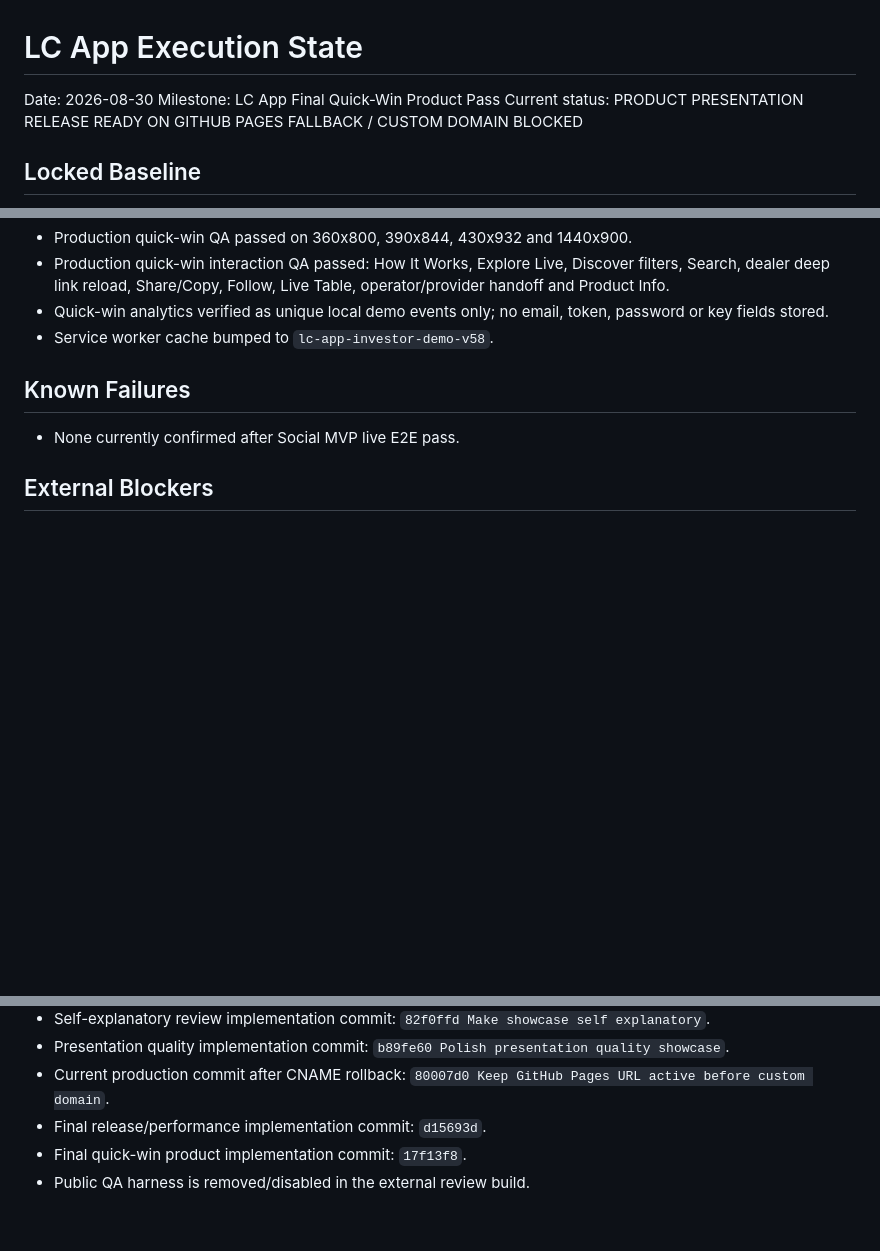
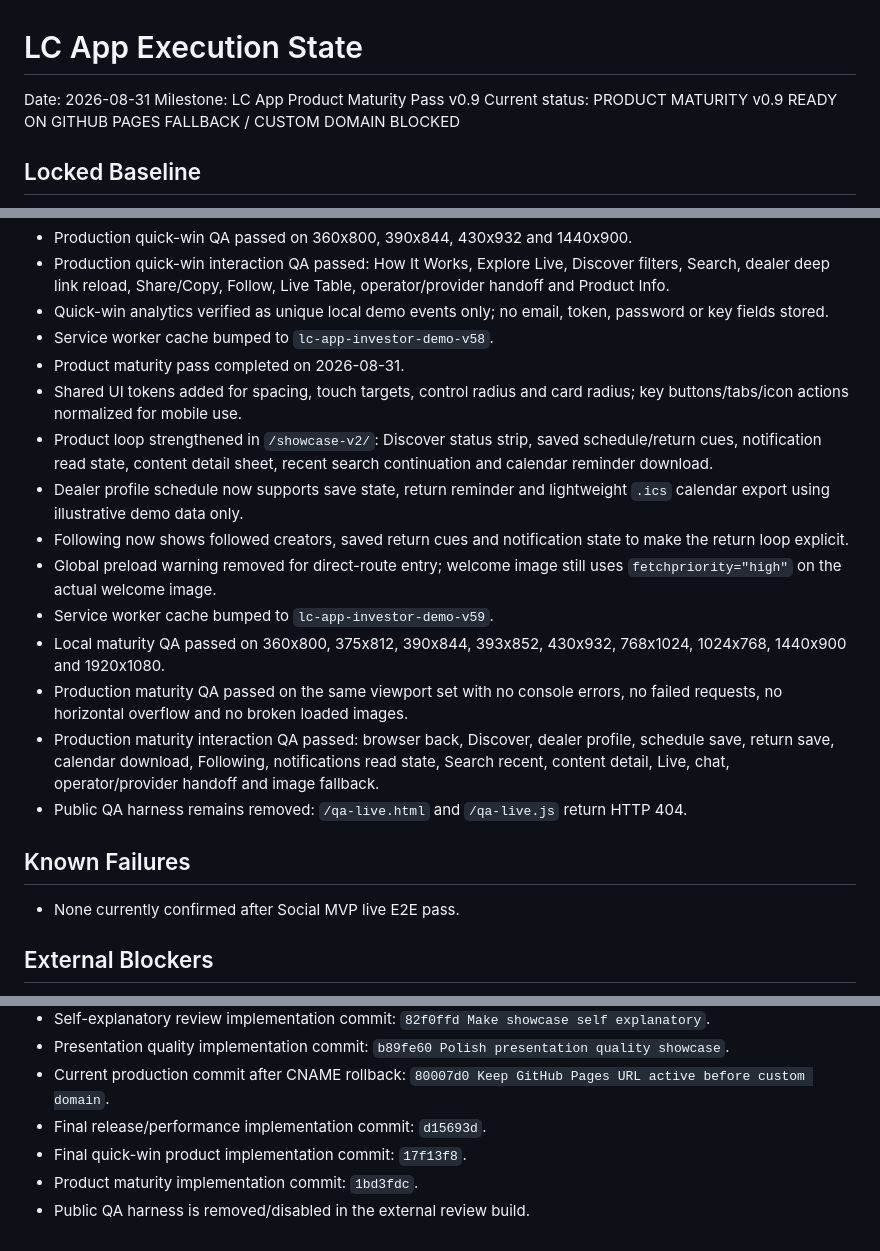
Before and after one commit to minasyannarek13-RBB/lc-app-investor-demo, a Markdown page: LC_APP_EXECUTION_STATE.md, 3 parts joined by grey strips. Drawn GitHub-style; blank space fills up the shorter version.

Commit message:
Record product maturity validation

```diff
--- a/LC_APP_EXECUTION_STATE.md
+++ b/LC_APP_EXECUTION_STATE.md
@@ -1,8 +1,8 @@
 # LC App Execution State
 
-Date: 2026-08-30
-Milestone: LC App Final Quick-Win Product Pass
-Current status: PRODUCT PRESENTATION RELEASE READY ON GITHUB PAGES FALLBACK / CUSTOM DOMAIN BLOCKED
+Date: 2026-08-31
+Milestone: LC App Product Maturity Pass v0.9
+Current status: PRODUCT MATURITY v0.9 READY ON GITHUB PAGES FALLBACK / CUSTOM DOMAIN BLOCKED
 
 ## Locked Baseline
 - Social MVP live E2E confirmed by founder report: 21/21 PASS, 0 failures/blockers.
@@ -86,6 +86,17 @@ Current status: PRODUCT PRESENTATION RELEASE READY ON GITHUB PAGES FALLBACK / CU
 - Production quick-win interaction QA passed: How It Works, Explore Live, Discover filters, Search, dealer deep link reload, Share/Copy, Follow, Live Table, operator/provider handoff and Product Info.
 - Quick-win analytics verified as unique local demo events only; no email, token, password or key fields stored.
 - Service worker cache bumped to `lc-app-investor-demo-v58`.
+- Product maturity pass completed on 2026-08-31.
+- Shared UI tokens added for spacing, touch targets, control radius and card radius; key buttons/tabs/icon actions normalized for mobile use.
+- Product loop strengthened in `/showcase-v2/`: Discover status strip, saved schedule/return cues, notification read state, content detail sheet, recent search continuation and calendar reminder download.
+- Dealer profile schedule now supports save state, return reminder and lightweight `.ics` calendar export using illustrative demo data only.
+- Following now shows followed creators, saved return cues and notification state to make the return loop explicit.
+- Global preload warning removed for direct-route entry; welcome image still uses `fetchpriority="high"` on the actual welcome image.
+- Service worker cache bumped to `lc-app-investor-demo-v59`.
+- Local maturity QA passed on 360x800, 375x812, 390x844, 393x852, 430x932, 768x1024, 1024x768, 1440x900 and 1920x1080.
+- Production maturity QA passed on the same viewport set with no console errors, no failed requests, no horizontal overflow and no broken loaded images.
+- Production maturity interaction QA passed: browser back, Discover, dealer profile, schedule save, return save, calendar download, Following, notifications read state, Search recent, content detail, Live, chat, operator/provider handoff and image fallback.
+- Public QA harness remains removed: `/qa-live.html` and `/qa-live.js` return HTTP 404.
 
 ## Known Failures
 - None currently confirmed after Social MVP live E2E pass.
@@ -106,4 +117,5 @@ Current status: PRODUCT PRESENTATION RELEASE READY ON GITHUB PAGES FALLBACK / CU
 - Current production commit after CNAME rollback: `80007d0 Keep GitHub Pages URL active before custom domain`.
 - Final release/performance implementation commit: `d15693d`.
 - Final quick-win product implementation commit: `17f13f8`.
+- Product maturity implementation commit: `1bd3fdc`.
 - Public QA harness is removed/disabled in the external review build.
```
